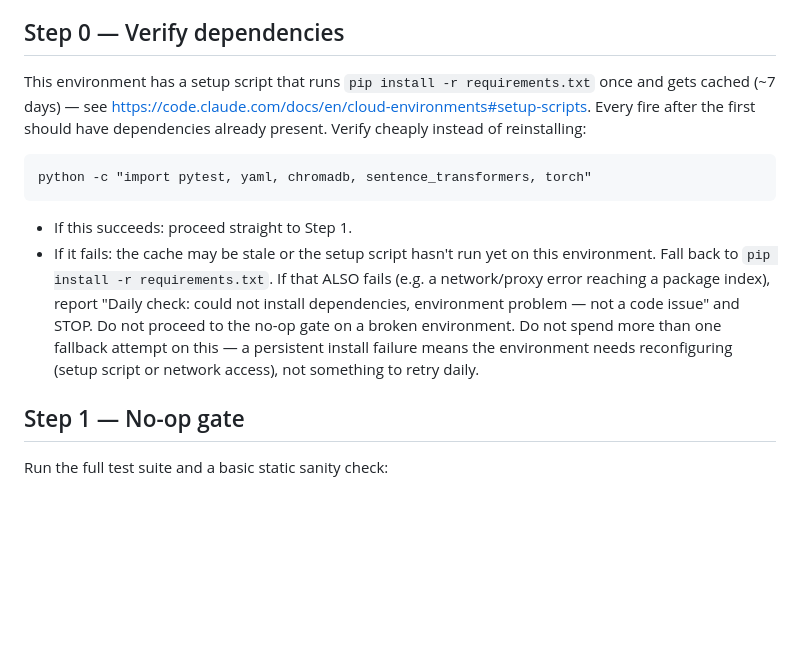
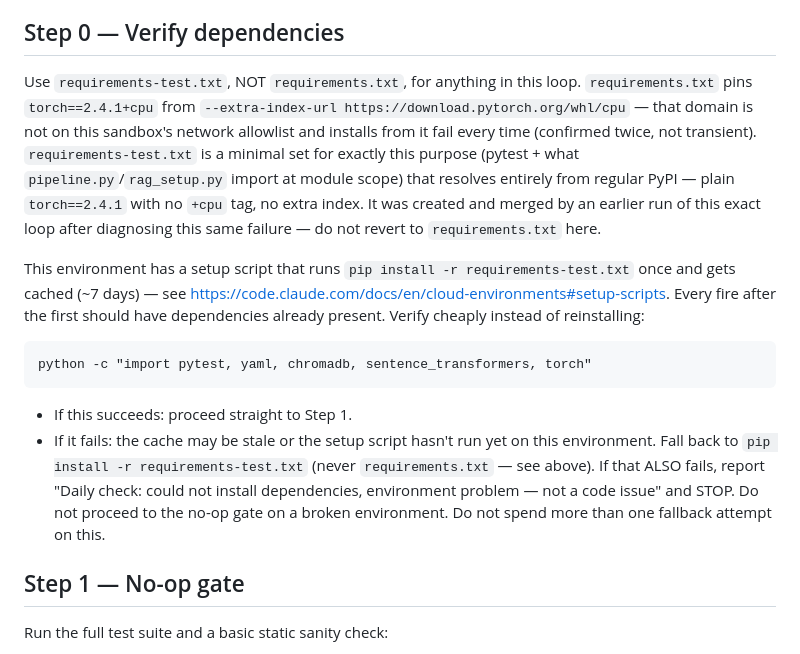
Before and after one commit to BKnmz/vaultiso27demo, a Markdown page: docs/devsecops_loop_prompt.md, the part around the change. Drawn GitHub-style; blank space fills up the shorter version.

Commit message:
fix: point devsecops loop Step 0 at requirements-test.txt, not requirements.txt
Live-fired the routine after the previous fix landed (setup script +
env rename confirmed correctly applied - "Running setup script" event
present) and it still hit the same download.pytorch.org 403, both in
the cached setup script (silent, swallowed by || true) and the live
fallback pip install. The network-access change either wasn't saved
or doesn't apply the way expected - moot now.

Better fix, already found and merged by an earlier fire of this same
loop before this session intervened (git log: "Merge pull request #1
from BKnmz/chore/slim-test-requirements"): requirements-test.txt drops
the +cpu tag and extra-index-url entirely, resolves plain torch==2.4.1
from regular PyPI (already Trusted, no config needed), and excludes
streamlit/pandas/pypdf/PyGithub that the test suite never imports.
Step 0 now uses that file, not requirements.txt, and says so explicitly
so a future run doesn't quietly revert.

Co-Authored-By: Claude Sonnet 5 <noreply@anthropic.com>
Claude-Session: https://claude.ai/code/session_01JDJwzXuXjeyeJVftKi8QhX

```diff
--- a/docs/devsecops_loop_prompt.md
+++ b/docs/devsecops_loop_prompt.md
@@ -6,8 +6,19 @@ repo's current state. Follow these steps in order. Do not skip the no-op gate.
 
 ## Step 0 — Verify dependencies
 
-This environment has a setup script that runs `pip install -r requirements.txt` once and
-gets cached (~7 days) — see https://code.claude.com/docs/en/cloud-environments#setup-scripts.
+Use `requirements-test.txt`, NOT `requirements.txt`, for anything in this loop.
+`requirements.txt` pins `torch==2.4.1+cpu` from `--extra-index-url
+https://download.pytorch.org/whl/cpu` — that domain is not on this sandbox's network
+allowlist and installs from it fail every time (confirmed twice, not transient).
+`requirements-test.txt` is a minimal set for exactly this purpose (pytest + what
+`pipeline.py`/`rag_setup.py` import at module scope) that resolves entirely from
+regular PyPI — plain `torch==2.4.1` with no `+cpu` tag, no extra index. It was created and
+merged by an earlier run of this exact loop after diagnosing this same failure — do not
+revert to `requirements.txt` here.
+
+This environment has a setup script that runs `pip install -r requirements-test.txt` once
+and gets cached (~7 days) —
+see https://code.claude.com/docs/en/cloud-environments#setup-scripts.
 Every fire after the first should have dependencies already present. Verify cheaply instead
 of reinstalling:
 
@@ -17,12 +28,10 @@ python -c "import pytest, yaml, chromadb, sentence_transformers, torch"
 
 - If this succeeds: proceed straight to Step 1.
 - If it fails: the cache may be stale or the setup script hasn't run yet on this environment.
-  Fall back to `pip install -r requirements.txt`. If that ALSO fails (e.g. a network/proxy
-  error reaching a package index), report "Daily check: could not install dependencies,
-  environment problem — not a code issue" and STOP. Do not proceed to the no-op gate on a
-  broken environment. Do not spend more than one fallback attempt on this — a persistent
-  install failure means the environment needs reconfiguring (setup script or network access),
-  not something to retry daily.
+  Fall back to `pip install -r requirements-test.txt` (never `requirements.txt` — see above).
+  If that ALSO fails, report "Daily check: could not install dependencies, environment
+  problem — not a code issue" and STOP. Do not proceed to the no-op gate on a broken
+  environment. Do not spend more than one fallback attempt on this.
 
 ## Step 1 — No-op gate
 
```
